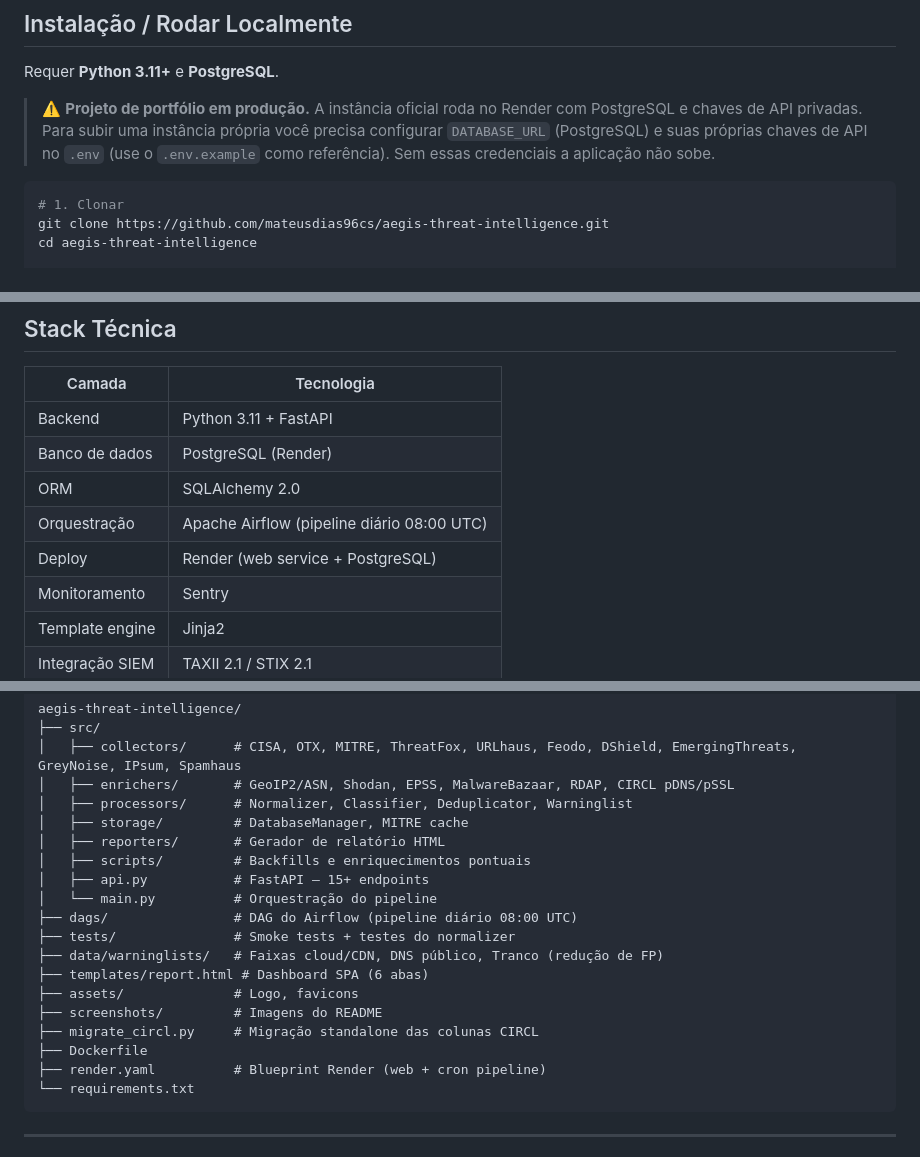
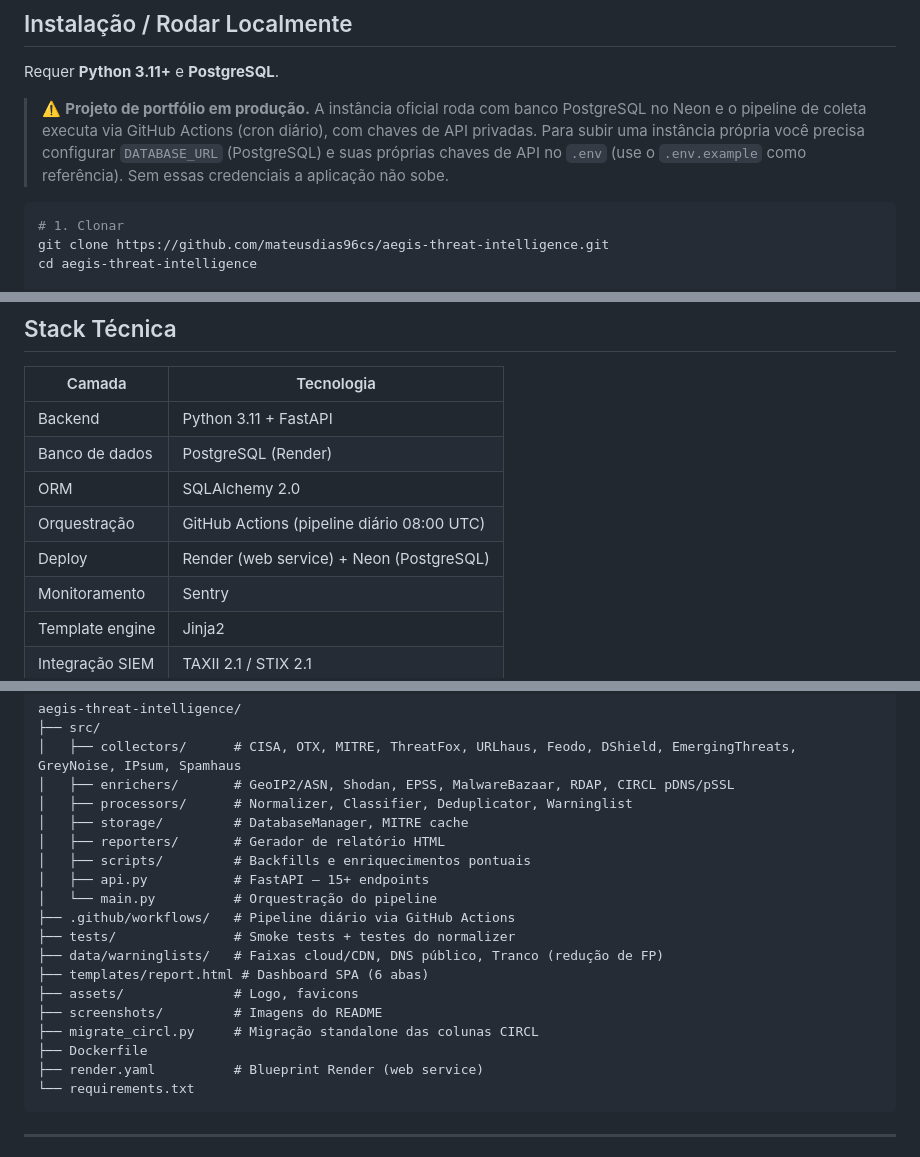
Before and after one commit to mateusdias96cs/aegis-threat-intelligence, a Markdown page: README.md, 3 parts joined by grey strips. GitHub-like rendering.

Commit message:
docs: atualiza README para refletir arquitetura com Neon e GitHub Actions

````diff
--- a/README.md
+++ b/README.md
@@ -28,7 +28,7 @@ O diferencial não é apenas agregar feeds: é transformar dados brutos em **int
 
 Requer **Python 3.11+** e **PostgreSQL**.
 
-> ⚠️ **Projeto de portfólio em produção.** A instância oficial roda no Render com PostgreSQL e chaves de API privadas. Para subir uma instância própria você precisa configurar `DATABASE_URL` (PostgreSQL) e suas próprias chaves de API no `.env` (use o `.env.example` como referência). Sem essas credenciais a aplicação não sobe.
+> ⚠️ **Projeto de portfólio em produção.** A instância oficial roda com banco PostgreSQL no Neon e o pipeline de coleta executa via GitHub Actions (cron diário), com chaves de API privadas. Para subir uma instância própria você precisa configurar `DATABASE_URL` (PostgreSQL) e suas próprias chaves de API no `.env` (use o `.env.example` como referência). Sem essas credenciais a aplicação não sobe.
 
 ```bash
 # 1. Clonar
@@ -198,8 +198,8 @@ Equação: `score_atual = score_original × e^(−0.693 × dias / meia_vida)`
 | Backend | Python 3.11 + FastAPI |
 | Banco de dados | PostgreSQL (Render) |
 | ORM | SQLAlchemy 2.0 |
-| Orquestração | Apache Airflow (pipeline diário 08:00 UTC) |
-| Deploy | Render (web service + PostgreSQL) |
+| Orquestração | GitHub Actions (pipeline diário 08:00 UTC) |
+| Deploy | Render (web service) + Neon (PostgreSQL) |
 | Monitoramento | Sentry |
 | Template engine | Jinja2 |
 | Integração SIEM | TAXII 2.1 / STIX 2.1 |
@@ -259,7 +259,7 @@ aegis-threat-intelligence/
 │   ├── scripts/         # Backfills e enriquecimentos pontuais
 │   ├── api.py           # FastAPI — 15+ endpoints
 │   └── main.py          # Orquestração do pipeline
-├── dags/                # DAG do Airflow (pipeline diário 08:00 UTC)
+├── .github/workflows/   # Pipeline diário via GitHub Actions
 ├── tests/               # Smoke tests + testes do normalizer
 ├── data/warninglists/   # Faixas cloud/CDN, DNS público, Tranco (redução de FP)
 ├── templates/report.html # Dashboard SPA (6 abas)
@@ -267,7 +267,7 @@ aegis-threat-intelligence/
 ├── screenshots/         # Imagens do README
 ├── migrate_circl.py     # Migração standalone das colunas CIRCL
 ├── Dockerfile
-├── render.yaml          # Blueprint Render (web + cron pipeline)
+├── render.yaml          # Blueprint Render (web service)
 └── requirements.txt
 ```
 
````
Also changed, not shown: other parts of README.md (+1 -1 lines).
